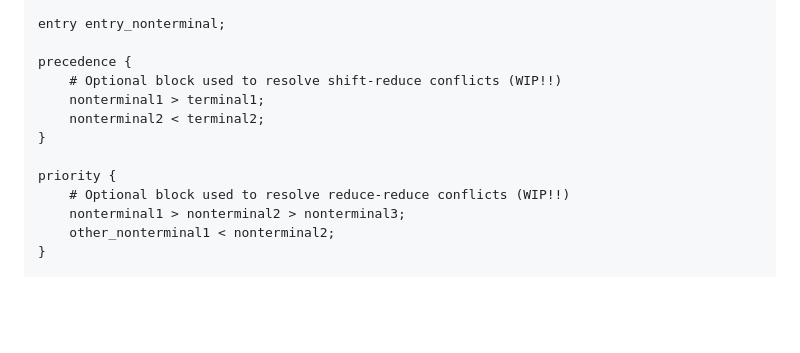
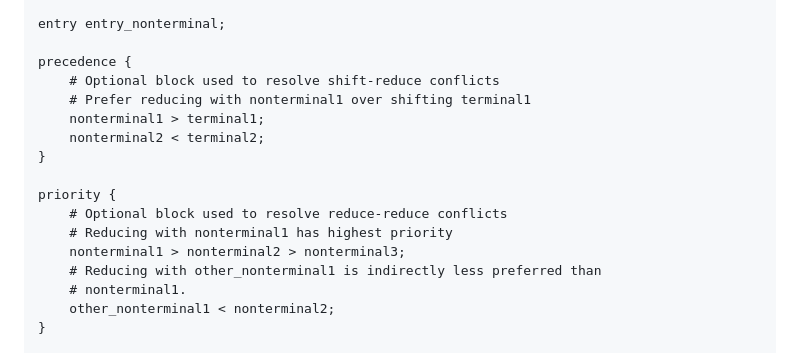
Before and after one commit to CBerJun/pgen.zig, a Markdown page: README.md, the part around the change. Drawn GitHub-style; blank space fills up the shorter version.

Commit message:
README: conflict resolution basics

```diff
--- a/README.md
+++ b/README.md
@@ -94,14 +94,18 @@ tokens {
 entry entry_nonterminal;
 
 precedence {
-    # Optional block used to resolve shift-reduce conflicts (WIP!!)
+    # Optional block used to resolve shift-reduce conflicts
+    # Prefer reducing with nonterminal1 over shifting terminal1
     nonterminal1 > terminal1;
     nonterminal2 < terminal2;
 }
 
 priority {
-    # Optional block used to resolve reduce-reduce conflicts (WIP!!)
+    # Optional block used to resolve reduce-reduce conflicts
+    # Reducing with nonterminal1 has highest priority
     nonterminal1 > nonterminal2 > nonterminal3;
+    # Reducing with other_nonterminal1 is indirectly less preferred than
+    # nonterminal1.
     other_nonterminal1 < nonterminal2;
 }
 
```
